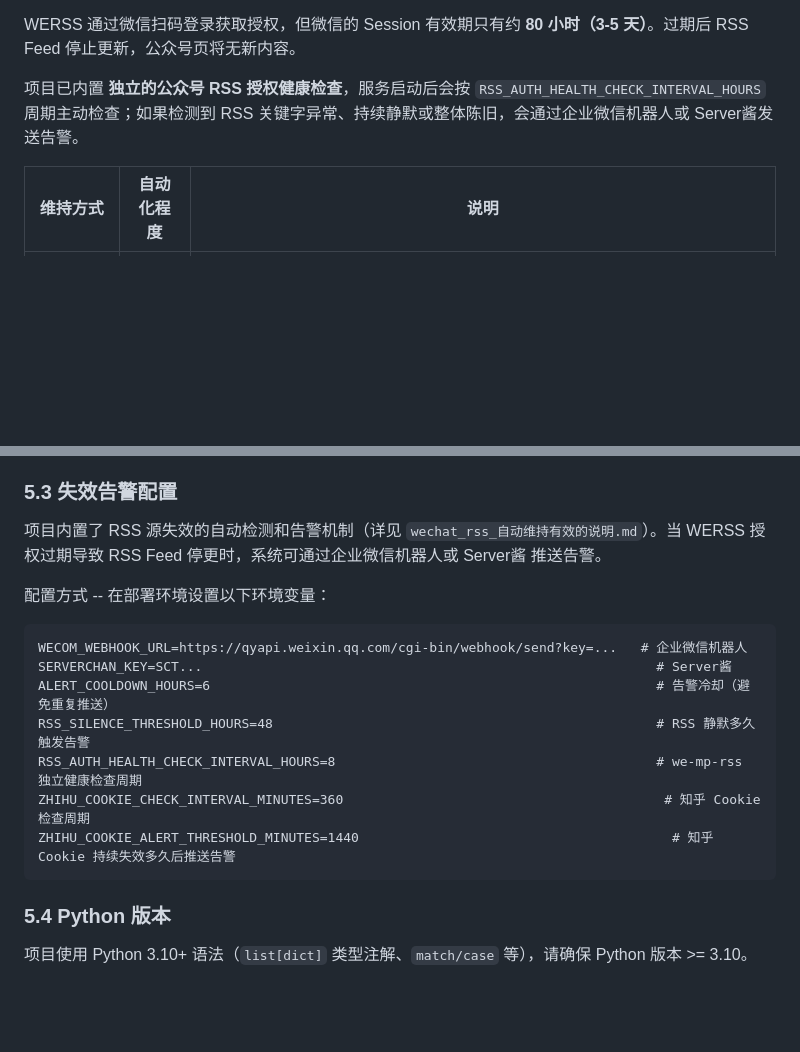
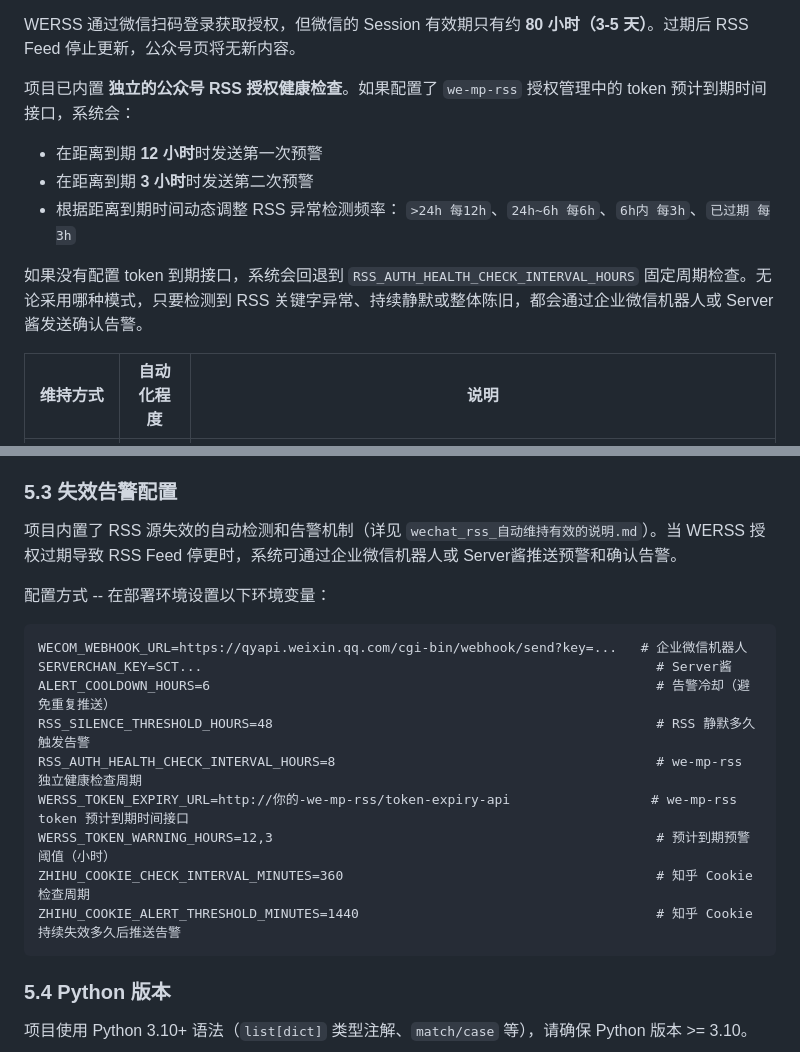
Before and after one commit to wxpaulgithub/daily_industry_briefing, a Markdown page: QUICK_START.md, 2 parts joined by grey strips. GitHub-like rendering; blank space fills up the shorter version.

Commit message:
docs: 补充 QUICK_START 中的 we-mp-rss 预警与动态检测说明

````diff
--- a/QUICK_START.md
+++ b/QUICK_START.md
@@ -52,7 +52,14 @@
 
 WERSS 通过微信扫码登录获取授权，但微信的 Session 有效期只有约 **80 小时（3-5 天）**。过期后 RSS Feed 停止更新，公众号页将无新内容。
 
-项目已内置 **独立的公众号 RSS 授权健康检查**，服务启动后会按 `RSS_AUTH_HEALTH_CHECK_INTERVAL_HOURS` 周期主动检查；如果检测到 RSS 关键字异常、持续静默或整体陈旧，会通过企业微信机器人或 Server酱发送告警。
+项目已内置 **独立的公众号 RSS 授权健康检查**。如果配置了 `we-mp-rss` 授权管理中的 token 预计到期时间接口，系统会：
+
+- 在距离到期 **12 小时**时发送第一次预警
+- 在距离到期 **3 小时**时发送第二次预警
+- 根据距离到期时间动态调整 RSS 异常检测频率：
+  `>24h 每12h`、`24h~6h 每6h`、`6h内 每3h`、`已过期 每3h`
+
+如果没有配置 token 到期接口，系统会回退到 `RSS_AUTH_HEALTH_CHECK_INTERVAL_HOURS` 固定周期检查。无论采用哪种模式，只要检测到 RSS 关键字异常、持续静默或整体陈旧，都会通过企业微信机器人或 Server酱发送确认告警。
 
 | 维持方式 | 自动化程度 | 说明 |
 |---------|----------|------|
@@ -348,7 +355,7 @@ MAX_ARTICLES_WECHAT = 20     # 公众号页
 
 ### 5.3 失效告警配置
 
-项目内置了 RSS 源失效的自动检测和告警机制（详见 `wechat_rss_自动维持有效的说明.md`）。当 WERSS 授权过期导致 RSS Feed 停更时，系统可通过企业微信机器人或 Server酱 推送告警。
+项目内置了 RSS 源失效的自动检测和告警机制（详见 `wechat_rss_自动维持有效的说明.md`）。当 WERSS 授权过期导致 RSS Feed 停更时，系统可通过企业微信机器人或 Server酱推送预警和确认告警。
 
 配置方式 -- 在部署环境设置以下环境变量：
 
@@ -358,8 +365,10 @@ SERVERCHAN_KEY=SCT...                                                          #
 ALERT_COOLDOWN_HOURS=6                                                         # 告警冷却（避免重复推送）
 RSS_SILENCE_THRESHOLD_HOURS=48                                                 # RSS 静默多久触发告警
 RSS_AUTH_HEALTH_CHECK_INTERVAL_HOURS=8                                         # we-mp-rss 独立健康检查周期
-ZHIHU_COOKIE_CHECK_INTERVAL_MINUTES=360                                         # 知乎 Cookie 检查周期
-ZHIHU_COOKIE_ALERT_THRESHOLD_MINUTES=1440                                        # 知乎 Cookie 持续失效多久后推送告警
+WERSS_TOKEN_EXPIRY_URL=http://你的-we-mp-rss/token-expiry-api                  # we-mp-rss token 预计到期时间接口
+WERSS_TOKEN_WARNING_HOURS=12,3                                                 # 预计到期预警阈值（小时）
+ZHIHU_COOKIE_CHECK_INTERVAL_MINUTES=360                                        # 知乎 Cookie 检查周期
+ZHIHU_COOKIE_ALERT_THRESHOLD_MINUTES=1440                                      # 知乎 Cookie 持续失效多久后推送告警
 ```
 
 ### 5.4 Python 版本
````
